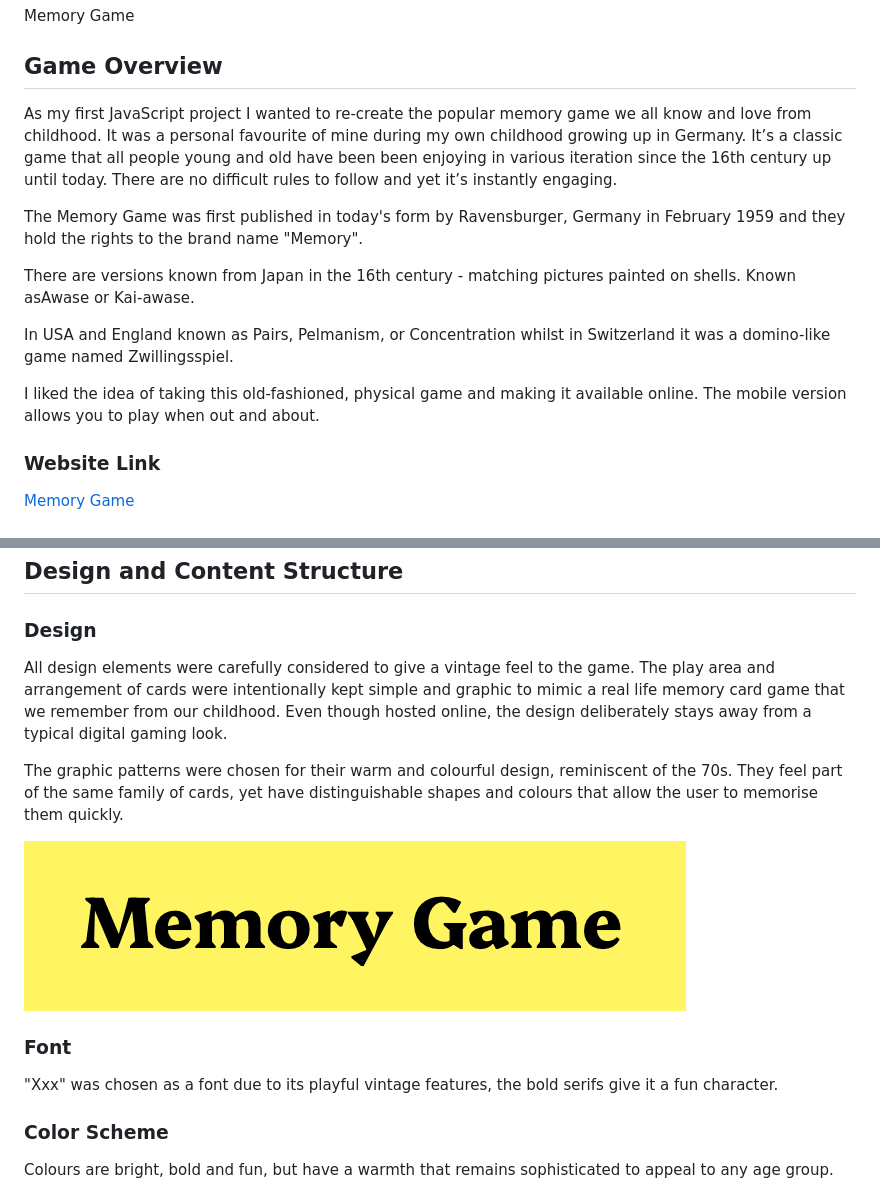
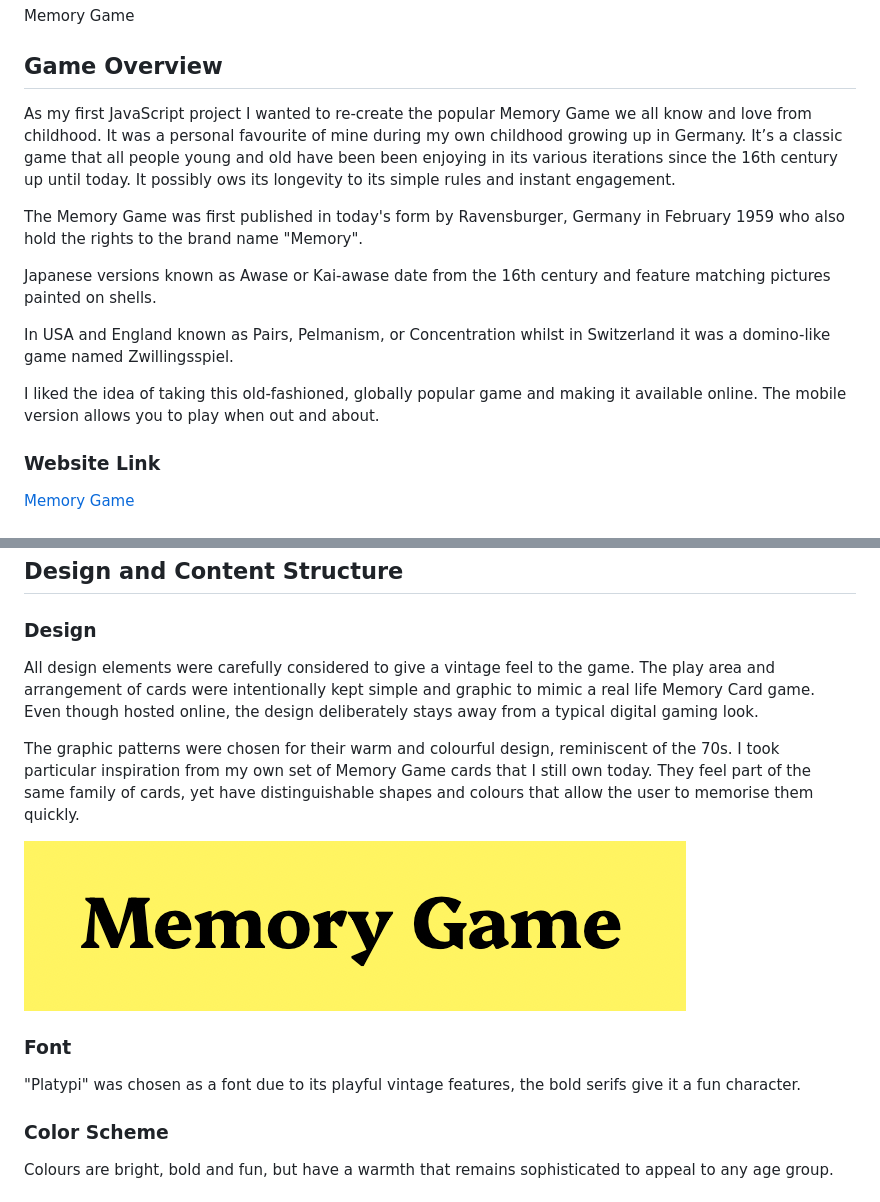
Before and after one commit to clemencehuang/memoryGame, a Markdown page: README.md, 2 parts joined by grey strips. Drawn GitHub-style.

```diff
--- a/README.md
+++ b/README.md
@@ -1,15 +1,15 @@
 Memory Game
 ## Game Overview
 
-As my first JavaScript project I wanted to re-create the popular memory game we all know and love from childhood. It was a personal favourite of mine during my own childhood growing up in Germany. It’s a classic game that all people young and old have been been enjoying in various iteration since the 16th century up until today. There are no difficult rules to follow and yet it’s instantly engaging.
+As my first JavaScript project I wanted to re-create the popular Memory Game we all know and love from childhood. It was a personal favourite of mine during my own childhood growing up in Germany. It’s a classic game that all people young and old have been been enjoying in its various iterations since the 16th century up until today. It possibly ows its longevity to its simple rules and instant engagement.
 
-The Memory Game was first published in today's form by Ravensburger, Germany in February 1959 and they hold the rights to the brand name "Memory".
+The Memory Game was first published in today's form by Ravensburger, Germany in February 1959 who also hold the rights to the brand name "Memory".
 
-There are versions known from Japan in the 16th century - matching pictures painted on shells. Known asAwase or Kai-awase.
+Japanese versions known as Awase or Kai-awase date from the 16th century and feature matching pictures painted on shells.
 
 In USA and England known as Pairs, Pelmanism, or Concentration whilst in Switzerland it was a domino-like game named Zwillingsspiel.
 
-I liked the idea of taking this old-fashioned, physical game and making it available online. The mobile version allows you to play when out and about.
+I liked the idea of taking this old-fashioned, globally popular game and making it available online. The mobile version allows you to play when out and about.
 
 ### Website Link
 [Memory Game](https://clemencehuang.github.io/memoryGame/)
@@ -43,14 +43,14 @@ I liked the idea of taking this old-fashioned, physical game and making it avail
 ## Design and Content Structure
 
 ### Design
-All design elements were carefully considered to give a vintage feel to the game. The play area and arrangement of cards were intentionally kept simple and graphic to mimic a real life memory card game that we remember from our childhood. Even though hosted online, the design deliberately stays away from a typical digital gaming look.
+All design elements were carefully considered to give a vintage feel to the game. The play area and arrangement of cards were intentionally kept simple and graphic to mimic a real life Memory Card game. Even though hosted online, the design deliberately stays away from a typical digital gaming look.
 
-The graphic patterns were chosen for their warm and colourful design, reminiscent of the 70s. They feel part of the same family of cards, yet have distinguishable shapes and colours that allow the user to memorise them quickly.
+The graphic patterns were chosen for their warm and colourful design, reminiscent of the 70s. I took particular inspiration from my own set of Memory Game cards that I still own today. They feel part of the same family of cards, yet have distinguishable shapes and colours that allow the user to memorise them quickly.
 
 ![Logo](assets/readme/logo/memoryGame_logo.png)
 
 ### Font
-"Xxx" was chosen as a font due to its playful vintage features, the bold serifs give it a fun character.
+"Platypi" was chosen as a font due to its playful vintage features, the bold serifs give it a fun character.
 
 ### Color Scheme
 Colours are bright, bold and fun, but have a warmth that remains sophisticated to appeal to any age group.
```
Also changed, not shown: other parts of README.md (+0 -40 lines).
